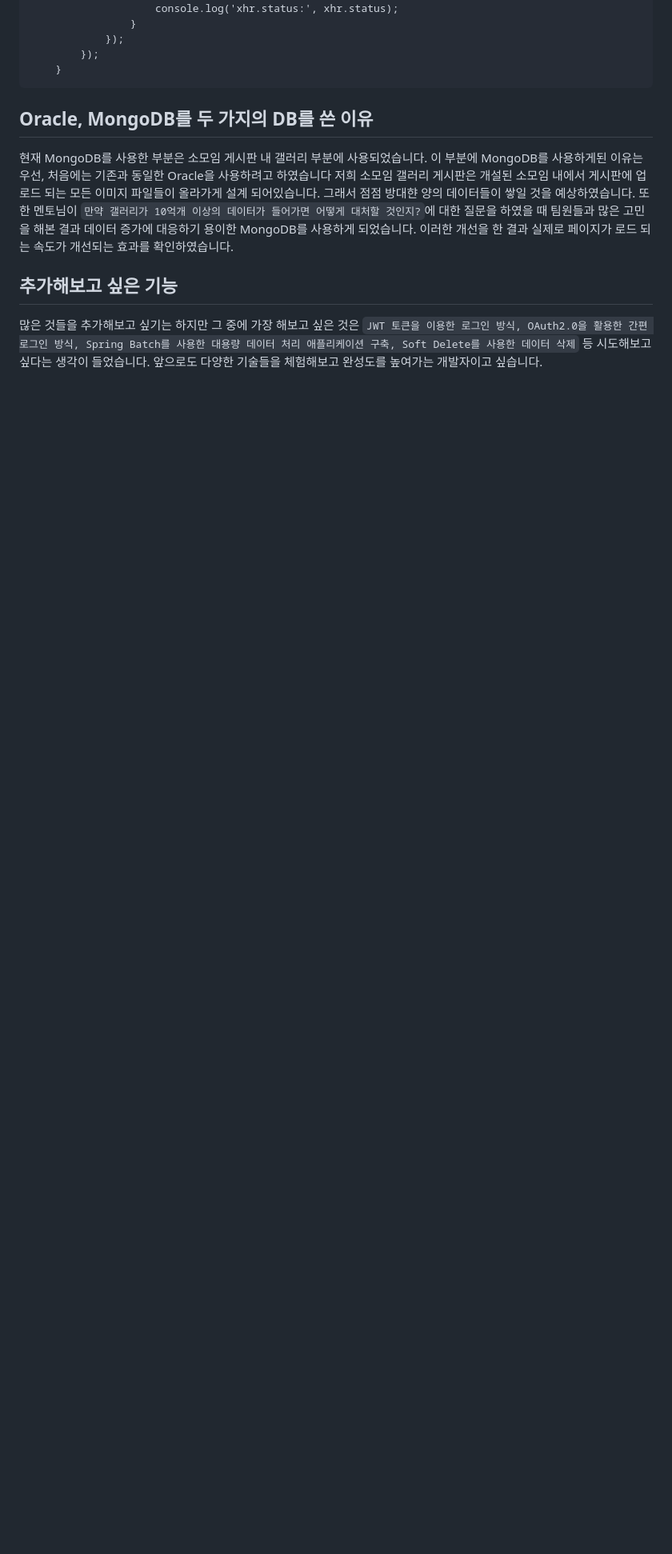
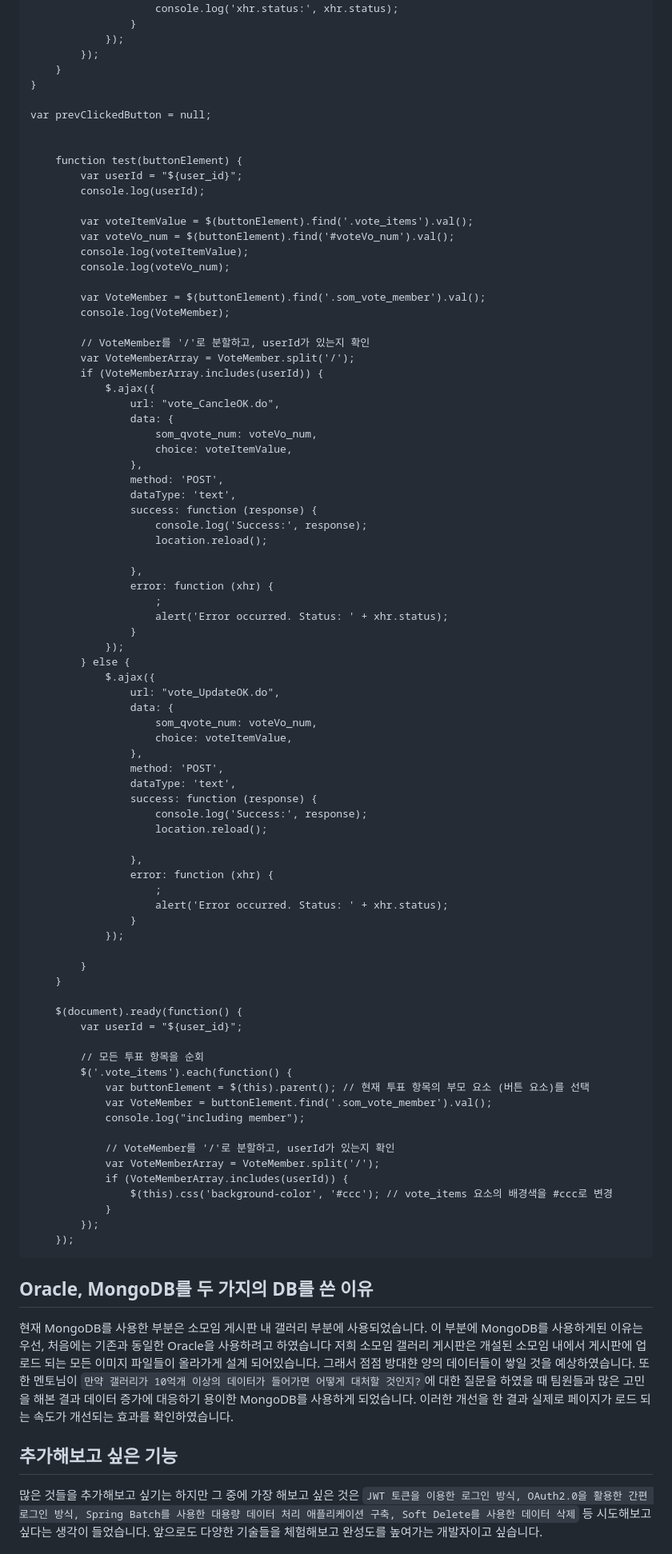
Before and after one commit to BeomV/Somoim-Project, a Markdown page: README.md, the part around the change. Shown at 80% size. Rendered like a GitHub page; blank space fills up the shorter version.

````diff
--- a/README.md
+++ b/README.md
@@ -158,6 +158,83 @@ $(document).ready(function() {
             });
         });
     }
+}
+
+var prevClickedButton = null;
+
+
+    function test(buttonElement) {
+        var userId = "${user_id}";
+        console.log(userId);
+
+        var voteItemValue = $(buttonElement).find('.vote_items').val();
+        var voteVo_num = $(buttonElement).find('#voteVo_num').val();
+        console.log(voteItemValue);
+        console.log(voteVo_num);
+
+        var VoteMember = $(buttonElement).find('.som_vote_member').val();
+        console.log(VoteMember);
+
+        // VoteMember를 '/'로 분할하고, userId가 있는지 확인
+        var VoteMemberArray = VoteMember.split('/');
+        if (VoteMemberArray.includes(userId)) {
+            $.ajax({
+                url: "vote_CancleOK.do",
+                data: {
+                    som_qvote_num: voteVo_num,
+                    choice: voteItemValue,
+                },
+                method: 'POST',
+                dataType: 'text',
+                success: function (response) {
+                    console.log('Success:', response);
+                    location.reload();
+
+                },
+                error: function (xhr) {
+                    ;
+                    alert('Error occurred. Status: ' + xhr.status);
+                }
+            });
+        } else {
+            $.ajax({
+                url: "vote_UpdateOK.do",
+                data: {
+                    som_qvote_num: voteVo_num,
+                    choice: voteItemValue,
+                },
+                method: 'POST',
+                dataType: 'text',
+                success: function (response) {
+                    console.log('Success:', response);
+                    location.reload();
+
+                },
+                error: function (xhr) {
+                    ;
+                    alert('Error occurred. Status: ' + xhr.status);
+                }
+            });
+
+        }
+    }
+
+    $(document).ready(function() {
+        var userId = "${user_id}";
+
+        // 모든 투표 항목을 순회
+        $('.vote_items').each(function() {
+            var buttonElement = $(this).parent(); // 현재 투표 항목의 부모 요소 (버튼 요소)를 선택
+            var VoteMember = buttonElement.find('.som_vote_member').val();
+            console.log("including member");
+
+            // VoteMember를 '/'로 분할하고, userId가 있는지 확인
+            var VoteMemberArray = VoteMember.split('/');
+            if (VoteMemberArray.includes(userId)) {
+                $(this).css('background-color', '#ccc'); // vote_items 요소의 배경색을 #ccc로 변경
+            }
+        });
+    });
 ```
 
 
````
